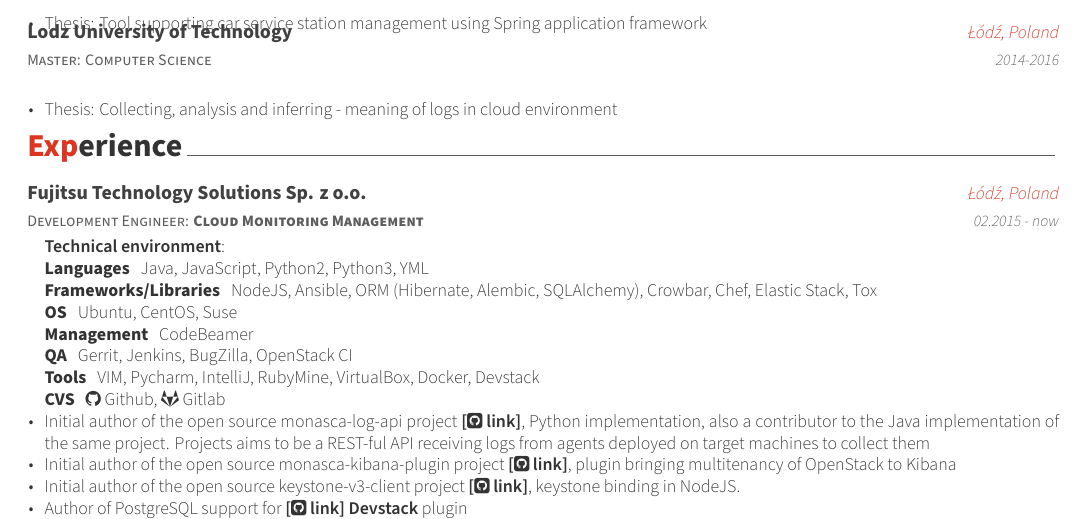
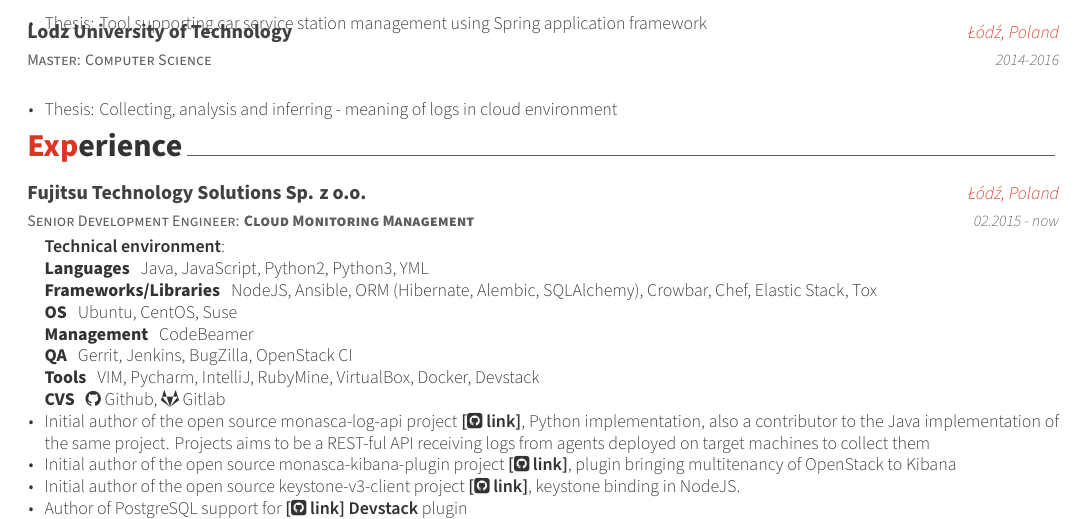
Before and after one commit to kornicameister/CV, a LaTeX CV (cv.tex, which reads cv/experience.tex): part of page 1 of 3, cut so that both start at the same text. Compiled offline with XeLaTeX.

Commit message:
New position in Fujitsu (#10)

```diff
--- a/cv/experience.tex
+++ b/cv/experience.tex
@@ -3,7 +3,7 @@
 \begin{cventries}
 
   \cventry
-  {Development Engineer: \textbf{Cloud Monitoring Management}}
+  {Senior Development Engineer: \textbf{Cloud Monitoring Management}}
   {Fujitsu Technology Solutions Sp. z o.o.}
   {Łódź, Poland}
   {02.2015 - now}
```
